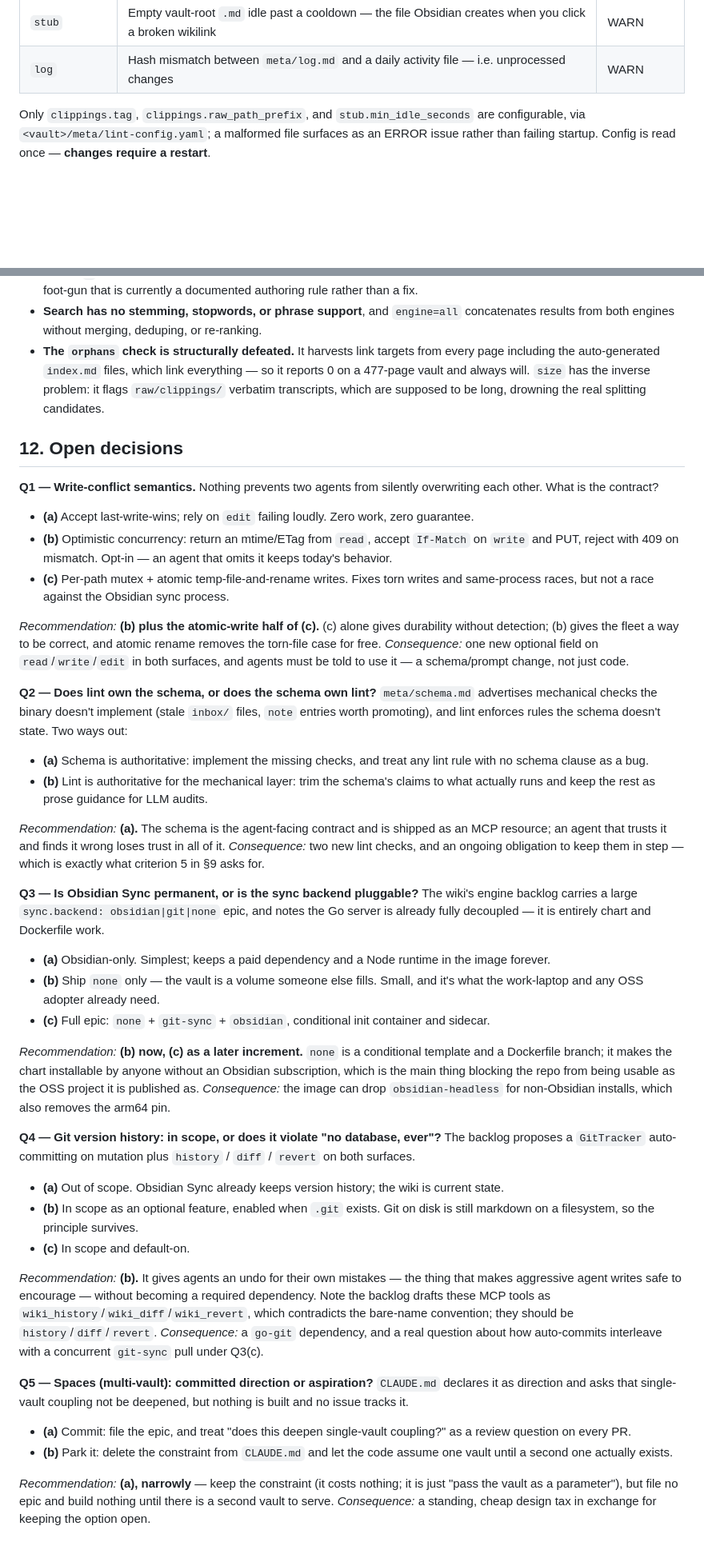
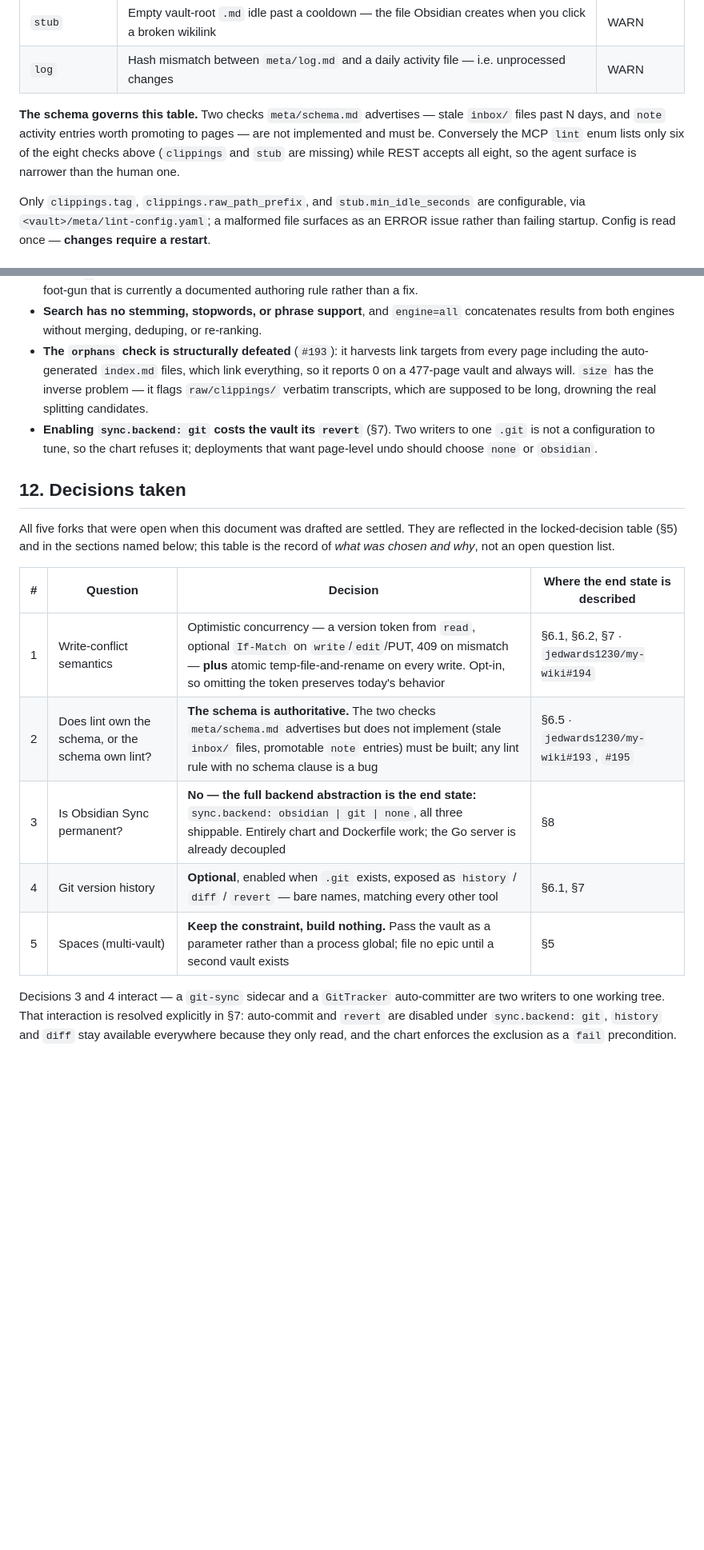
Before and after one commit to jedwards1230/my-wiki, a Markdown page: docs/PRD.md, 2 parts joined by grey strips. Shown at 80% size. Rendered like a GitHub page; blank space fills up the shorter version.

```diff
--- a/docs/PRD.md
+++ b/docs/PRD.md
@@ -219,6 +231,11 @@ variants (`LintPage`, `LintDelete`) run on the write path so mutations return wa
 | `clippings` | A `clipping`-tagged descriptor with no markdown URL into `raw/clippings/` (missing `## Sources`) | WARN |
 | `stub` | Empty vault-root `.md` idle past a cooldown — the file Obsidian creates when you click a broken wikilink | WARN |
 | `log` | Hash mismatch between `meta/log.md` and a daily activity file — i.e. unprocessed changes | WARN |
+
+**The schema governs this table.** Two checks `meta/schema.md` advertises — stale `inbox/` files
+past N days, and `note` activity entries worth promoting to pages — are not implemented and must be.
+Conversely the MCP `lint` enum lists only six of the eight checks above (`clippings` and `stub` are
+missing) while REST accepts all eight, so the agent surface is narrower than the human one.
 
 Only `clippings.tag`, `clippings.raw_path_prefix`, and `stub.min_idle_seconds` are configurable, via
 `<vault>/meta/lint-config.yaml`; a malformed file surfaces as an ERROR issue rather than failing
@@ -452,79 +510,29 @@ Criteria 5 and 6 are not met today.
   the rendered site — a foot-gun that is currently a documented authoring rule rather than a fix.
 - **Search has no stemming, stopwords, or phrase support**, and `engine=all` concatenates results
   from both engines without merging, deduping, or re-ranking.
-- **The `orphans` check is structurally defeated.** It harvests link targets from every page
-  including the auto-generated `index.md` files, which link everything — so it reports 0 on a
-  477-page vault and always will. `size` has the inverse problem: it flags `raw/clippings/`
+- **The `orphans` check is structurally defeated** (`#193`): it harvests link targets from every
+  page including the auto-generated `index.md` files, which link everything, so it reports 0 on a
+  477-page vault and always will. `size` has the inverse problem — it flags `raw/clippings/`
   verbatim transcripts, which are supposed to be long, drowning the real splitting candidates.
+- **Enabling `sync.backend: git` costs the vault its `revert`** (§7). Two writers to one `.git` is
+  not a configuration to tune, so the chart refuses it; deployments that want page-level undo
+  should choose `none` or `obsidian`.
 
-## 12. Open decisions
+## 12. Decisions taken
 
-**Q1 — Write-conflict semantics.** Nothing prevents two agents from silently overwriting each other.
-What is the contract?
+All five forks that were open when this document was drafted are settled. They are reflected in the
+locked-decision table (§5) and in the sections named below; this table is the record of *what was
+chosen and why*, not an open question list.
 
-- **(a)** Accept last-write-wins; rely on `edit` failing loudly. Zero work, zero guarantee.
-- **(b)** Optimistic concurrency: return an mtime/ETag from `read`, accept `If-Match` on `write`
-  and PUT, reject with 409 on mismatch. Opt-in — an agent that omits it keeps today's behavior.
-- **(c)** Per-path mutex + atomic temp-file-and-rename writes. Fixes torn writes and same-process
-  races, but not a race against the Obsidian sync process.
+| # | Question | Decision | Where the end state is described |
+|---|---|---|---|
+| 1 | Write-conflict semantics | Optimistic concurrency — a version token from `read`, optional `If-Match` on `write`/`edit`/PUT, 409 on mismatch — **plus** atomic temp-file-and-rename on every write. Opt-in, so omitting the token preserves today's behavior | §6.1, §6.2, §7 · `jedwards1230/my-wiki#194` |
+| 2 | Does lint own the schema, or the schema own lint? | **The schema is authoritative.** The two checks `meta/schema.md` advertises but does not implement (stale `inbox/` files, promotable `note` entries) must be built; any lint rule with no schema clause is a bug | §6.5 · `jedwards1230/my-wiki#193`, `#195` |
+| 3 | Is Obsidian Sync permanent? | **No — the full backend abstraction is the end state:** `sync.backend: obsidian \| git \| none`, all three shippable. Entirely chart and Dockerfile work; the Go server is already decoupled | §8 |
+| 4 | Git version history | **Optional**, enabled when `.git` exists, exposed as `history` / `diff` / `revert` — bare names, matching every other tool | §6.1, §7 |
+| 5 | Spaces (multi-vault) | **Keep the constraint, build nothing.** Pass the vault as a parameter rather than a process global; file no epic until a second vault exists | §5 |
 
-*Recommendation:* **(b) plus the atomic-write half of (c).** (c) alone gives durability without
-detection; (b) gives the fleet a way to be correct, and atomic rename removes the torn-file case for
-free. *Consequence:* one new optional field on `read`/`write`/`edit` in both surfaces, and agents
-must be told to use it — a schema/prompt change, not just code.
-
-**Q2 — Does lint own the schema, or does the schema own lint?** `meta/schema.md` advertises
-mechanical checks the binary doesn't implement (stale `inbox/` files, `note` entries worth
-promoting), and lint enforces rules the schema doesn't state. Two ways out:
-
-- **(a)** Schema is authoritative: implement the missing checks, and treat any lint rule with no
-  schema clause as a bug.
-- **(b)** Lint is authoritative for the mechanical layer: trim the schema's claims to what actually
-  runs and keep the rest as prose guidance for LLM audits.
-
-*Recommendation:* **(a).** The schema is the agent-facing contract and is shipped as an MCP resource;
-an agent that trusts it and finds it wrong loses trust in all of it. *Consequence:* two new lint
-checks, and an ongoing obligation to keep them in step — which is exactly what criterion 5 in §9 asks
-for.
-
-**Q3 — Is Obsidian Sync permanent, or is the sync backend pluggable?** The wiki's engine backlog
-carries a large `sync.backend: obsidian|git|none` epic, and notes the Go server is already fully
-decoupled — it is entirely chart and Dockerfile work.
-
-- **(a)** Obsidian-only. Simplest; keeps a paid dependency and a Node runtime in the image forever.
-- **(b)** Ship `none` only — the vault is a volume someone else fills. Small, and it's what the
-  work-laptop and any OSS adopter already need.
-- **(c)** Full epic: `none` + `git-sync` + `obsidian`, conditional init container and sidecar.
-
-*Recommendation:* **(b) now, (c) as a later increment.** `none` is a conditional template and a
-Dockerfile branch; it makes the chart installable by anyone without an Obsidian subscription, which
-is the main thing blocking the repo from being usable as the OSS project it is published as.
-*Consequence:* the image can drop `obsidian-headless` for non-Obsidian installs, which also removes
-the arm64 pin.
-
-**Q4 — Git version history: in scope, or does it violate "no database, ever"?** The backlog proposes
-a `GitTracker` auto-committing on mutation plus `history` / `diff` / `revert` on both surfaces.
-
-- **(a)** Out of scope. Obsidian Sync already keeps version history; the wiki is current state.
-- **(b)** In scope as an optional feature, enabled when `.git` exists. Git on disk is still
-  markdown on a filesystem, so the principle survives.
-- **(c)** In scope and default-on.
-
-*Recommendation:* **(b).** It gives agents an undo for their own mistakes — the thing that makes
-aggressive agent writes safe to encourage — without becoming a required dependency. Note the backlog
-drafts these MCP tools as `wiki_history`/`wiki_diff`/`wiki_revert`, which contradicts the bare-name
-convention; they should be `history`/`diff`/`revert`. *Consequence:* a `go-git` dependency, and a
-real question about how auto-commits interleave with a concurrent `git-sync` pull under Q3(c).
-
-**Q5 — Spaces (multi-vault): committed direction or aspiration?** `CLAUDE.md` declares it as
-direction and asks that single-vault coupling not be deepened, but nothing is built and no issue
-tracks it.
-
-- **(a)** Commit: file the epic, and treat "does this deepen single-vault coupling?" as a review
-  question on every PR.
-- **(b)** Park it: delete the constraint from `CLAUDE.md` and let the code assume one vault until a
-  second one actually exists.
-
-*Recommendation:* **(a), narrowly** — keep the constraint (it costs nothing; it is just "pass the
-vault as a parameter"), but file no epic and build nothing until there is a second vault to serve.
-*Consequence:* a standing, cheap design tax in exchange for keeping the option open.
+Decisions 3 and 4 interact — a `git-sync` sidecar and a `GitTracker` auto-committer are two writers
+to one working tree. That interaction is resolved explicitly in §7: auto-commit and `revert` are
+disabled under `sync.backend: git`, `history` and `diff` stay available everywhere because they only
+read, and the chart enforces the exclusion as a `fail` precondition.
```
Also changed, not shown: other parts of docs/PRD.md (+74 -21 lines).
